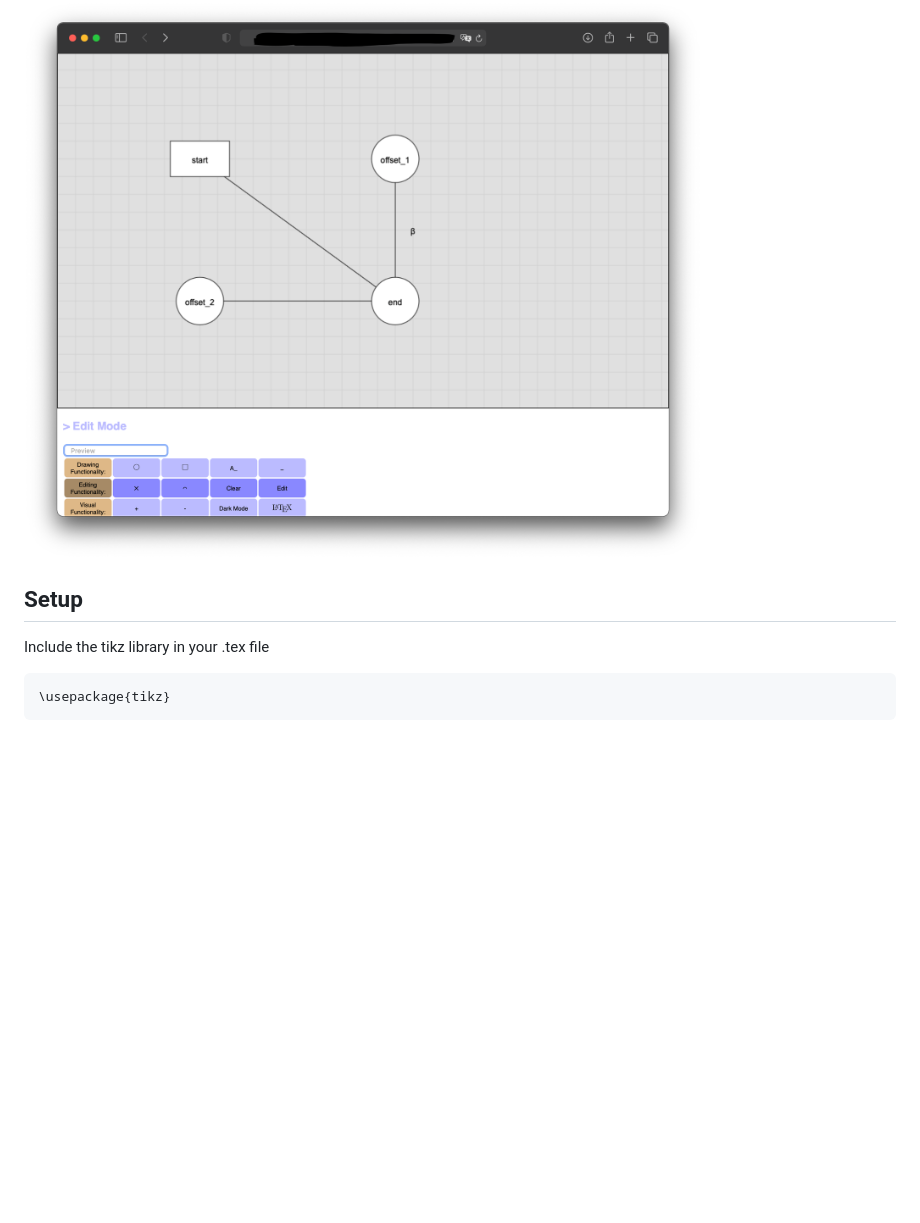
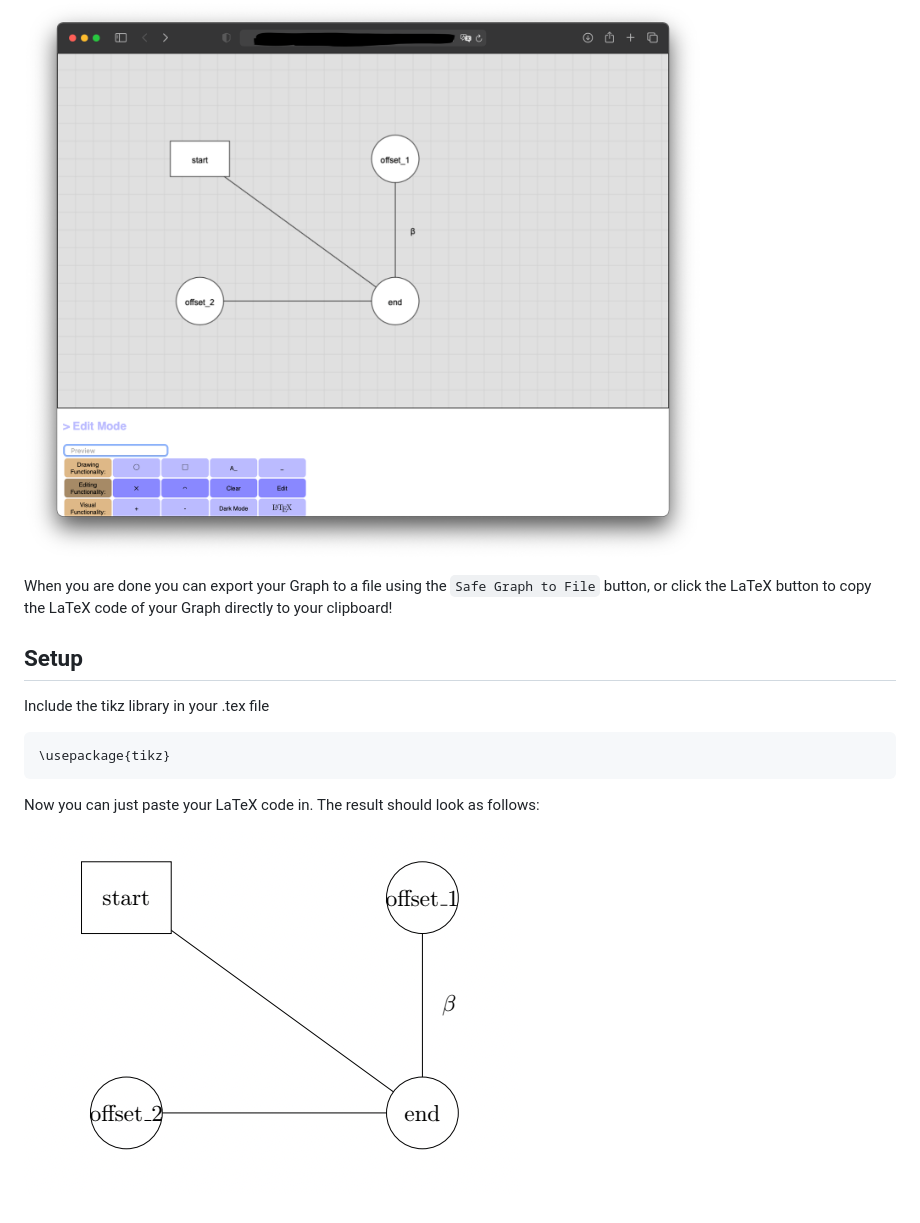
Before and after one commit to MaLoefUDS/Graph_to_LaTeX, a Markdown page: README.md, the part around the change. Rendered like a GitHub page; pictures changed too: demo/Screenshot3.png (added); blank space fills up the shorter version.

````diff
--- a/README.md
+++ b/README.md
@@ -10,6 +10,8 @@ Start creating your Graph. Buttons under **Drawing Functionality** provide you w
 
 ![creating a graph](https://github.com/MaLoefUDS/Graph_to_LaTeX/blob/main/demo/Screenshot2.png "creating a graph")
 
+When you are done you can export your Graph to a file using the `Safe Graph to File` button, or click the LaTeX button to copy the LaTeX code of your Graph directly to your clipboard!
+
 ## Setup
 
 Include the tikz library in your .tex file
@@ -17,3 +19,7 @@ Include the tikz library in your .tex file
 ```latex
 \usepackage{tikz}
 ```
+
+Now you can just paste your LaTeX code in. The result should look as follows:
+
+![graph in latex](https://github.com/MaLoefUDS/Graph_to_LaTeX/blob/main/demo/Screenshot3.png "graph in latex")
````
